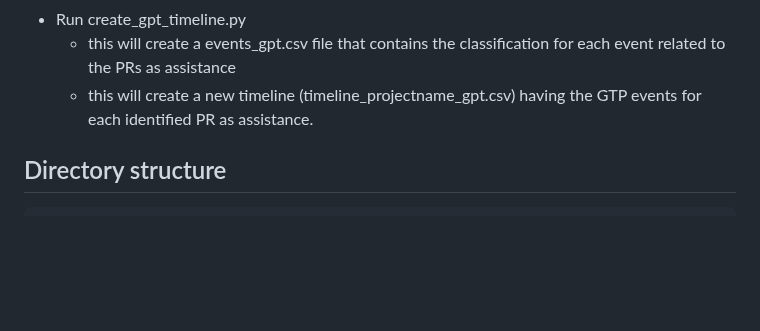
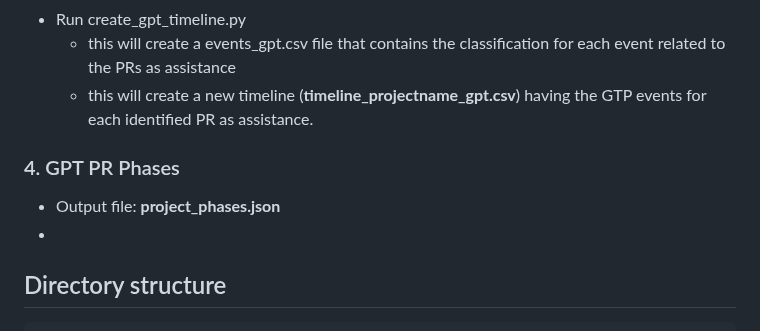
Before and after one commit to acollant/GPT-Assistance-PR, a Markdown page: README.md, the part around one of its changes. Drawn GitHub-style; blank space fills up the shorter version.

````diff
--- a/README.md
+++ b/README.md
@@ -64,8 +64,10 @@ On the terminal, run **inspect_gpt_data.sh** that will create a json needed for
   * this will override the wrong heuristics by adding the true-possitive obtained by the manual assessments.
 - Run create_gpt_timeline.py
   * this will create a events_gpt.csv file that contains the classification for each event related to the PRs as assistance
-  * this will create a new timeline (timeline_projectname_gpt.csv) having the GTP events for each identified PR as assistance.
-
+  * this will create a new timeline (**timeline_projectname_gpt.csv**) having the GTP events for each identified PR as assistance.
+### 4. GPT PR Phases
+- Output file: **project_phases.json**
+-
 ## Directory structure
 ```
 GPT-Assistance-PR/
````
Also changed, not shown: other parts of README.md (+1 -1 lines).
